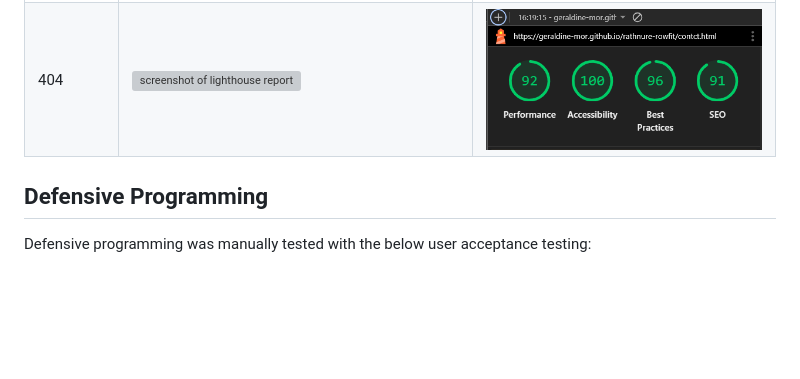
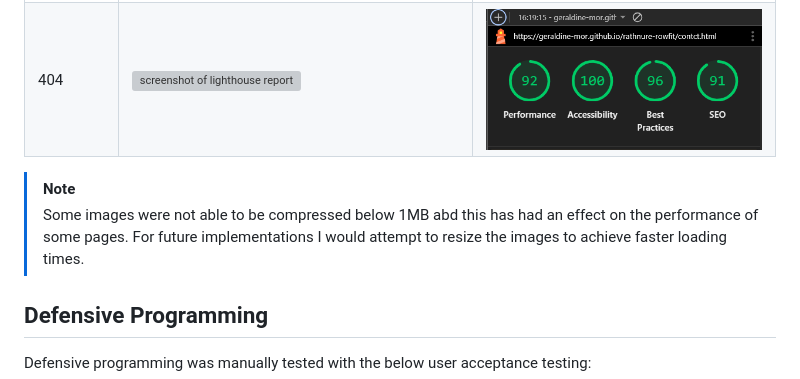
Before and after one commit to geraldine-mor/rathnure-rowfit, a Markdown page: TESTING.md, the part around the change. Drawn GitHub-style; blank space fills up the shorter version; grey boxes are pictures that could not be loaded.

```diff
--- a/TESTING.md
+++ b/TESTING.md
@@ -80,6 +80,9 @@ I tested my deployed project using the Lighthouse Audit tool to check for any ma
 | Success |  ![screenshot of lighthouse report](documentation/lighthouse/lighthouse-success-mobile.png) | ![screenshot of lighthouse report](documentation/lighthouse/lighthouse-success-desktop.png) |
 | 404 | ![screenshot of lighthouse report](documentation/lighthouse/lighthouse-404-mobile.png) | ![screenshot of lighthouse report](documentation/lighthouse/lighthouse-404-desktop.png) |
 
+>[!NOTE]
+>Some images were not able to be compressed below 1MB abd this has had an effect on the performance of some pages. For future implementations I would attempt to resize the images to achieve faster loading times.
+
 ## Defensive Programming
 
 Defensive programming was manually tested with the below user acceptance testing:
```
